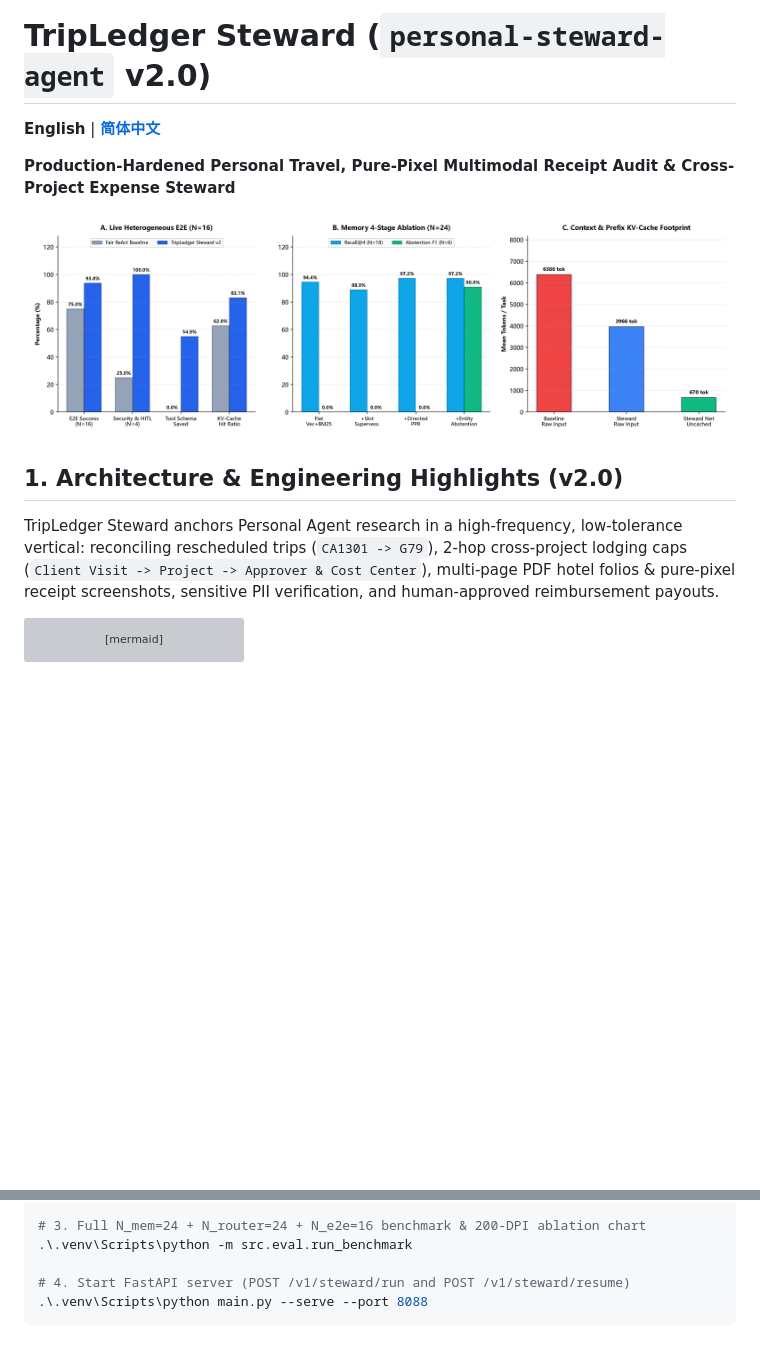
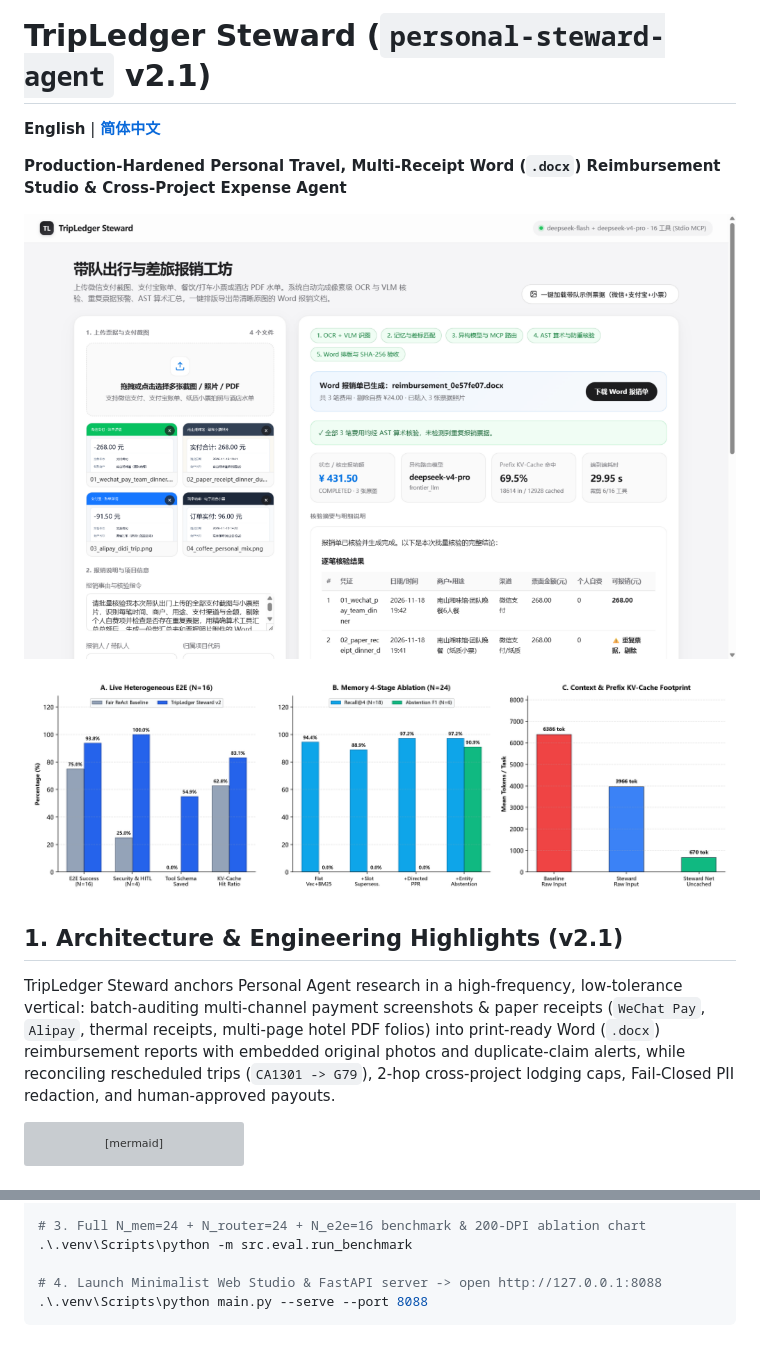
Before and after one commit to cysy10236-sketch/personal-steward-agent, a Markdown page: README.md, 2 parts joined by grey strips. GitHub-like rendering; pictures changed too: reports/web_studio_demo.png (added); blank space fills up the shorter version; grey boxes are pictures that could not be loaded.

````diff
--- a/README.md
+++ b/README.md
@@ -1,14 +1,16 @@
-# TripLedger Steward (`personal-steward-agent` v2.0)
+# TripLedger Steward (`personal-steward-agent` v2.1)
 
 **English** | **[简体中文](README_zh.md)**
 
-**Production-Hardened Personal Travel, Pure-Pixel Multimodal Receipt Audit & Cross-Project Expense Steward**
+**Production-Hardened Personal Travel, Multi-Receipt Word (`.docx`) Reimbursement Studio & Cross-Project Expense Agent**
+
+![TripLedger Steward Minimalist Web Studio](reports/web_studio_demo.png)
 
 ![Benchmark & Ablation Overview](reports/benchmark_ablation.png)
 
-## 1. Architecture & Engineering Highlights (v2.0)
+## 1. Architecture & Engineering Highlights (v2.1)
 
-TripLedger Steward anchors Personal Agent research in a high-frequency, low-tolerance vertical: reconciling rescheduled trips (`CA1301 -> G79`), 2-hop cross-project lodging caps (`Client Visit -> Project -> Approver & Cost Center`), multi-page PDF hotel folios & pure-pixel receipt screenshots, sensitive PII verification, and human-approved reimbursement payouts.
+TripLedger Steward anchors Personal Agent research in a high-frequency, low-tolerance vertical: batch-auditing multi-channel payment screenshots & paper receipts (`WeChat Pay`, `Alipay`, thermal receipts, multi-page hotel PDF folios) into print-ready Word (`.docx`) reimbursement reports with embedded original photos and duplicate-claim alerts, while reconciling rescheduled trips (`CA1301 -> G79`), 2-hop cross-project lodging caps, Fail-Closed PII redaction, and human-approved payouts.
 
 ```mermaid
 flowchart TD
@@ -90,6 +93,6 @@ Copy-Item .env.example .env
 # 3. Full N_mem=24 + N_router=24 + N_e2e=16 benchmark & 200-DPI ablation chart
 .\.venv\Scripts\python -m src.eval.run_benchmark
 
-# 4. Start FastAPI server (POST /v1/steward/run and POST /v1/steward/resume)
+# 4. Launch Minimalist Web Studio & FastAPI server -> open http://127.0.0.1:8088
 .\.venv\Scripts\python main.py --serve --port 8088
 ```
````
Also changed, not shown: other parts of README.md (+2 -1 lines), README_zh.md (+9 -6 lines), 12 other files.
